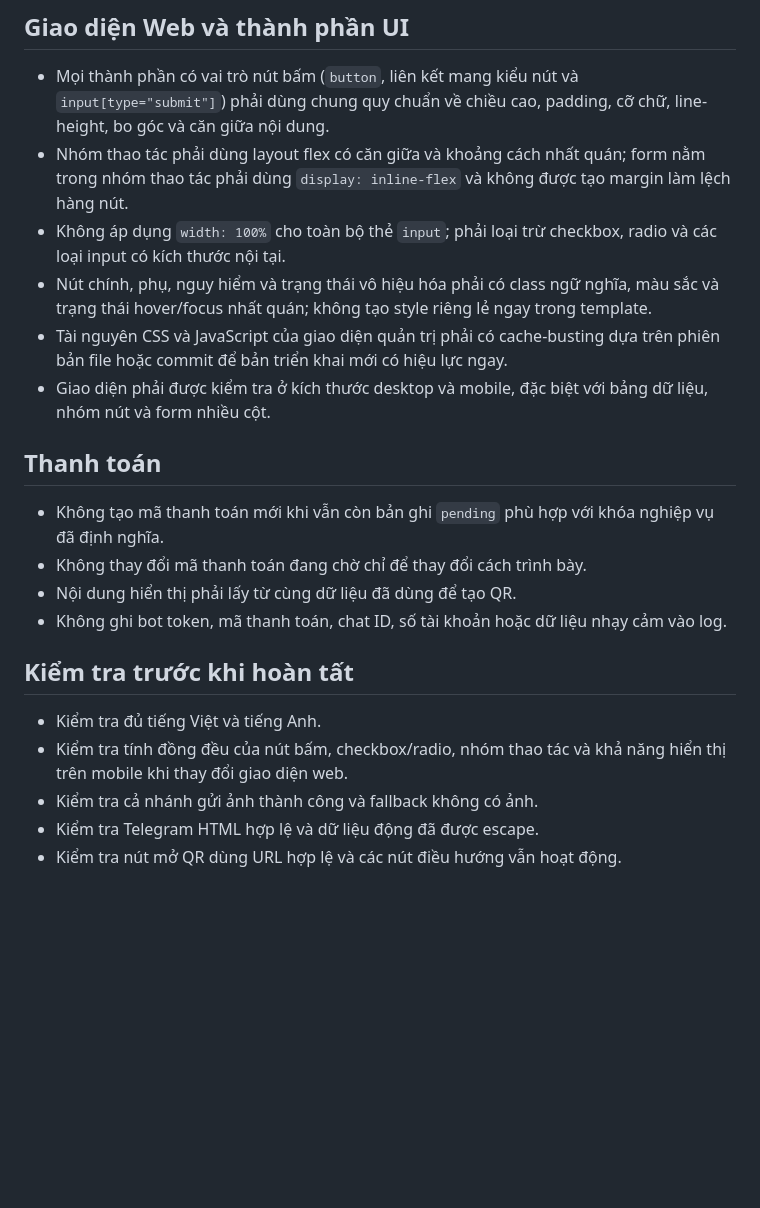
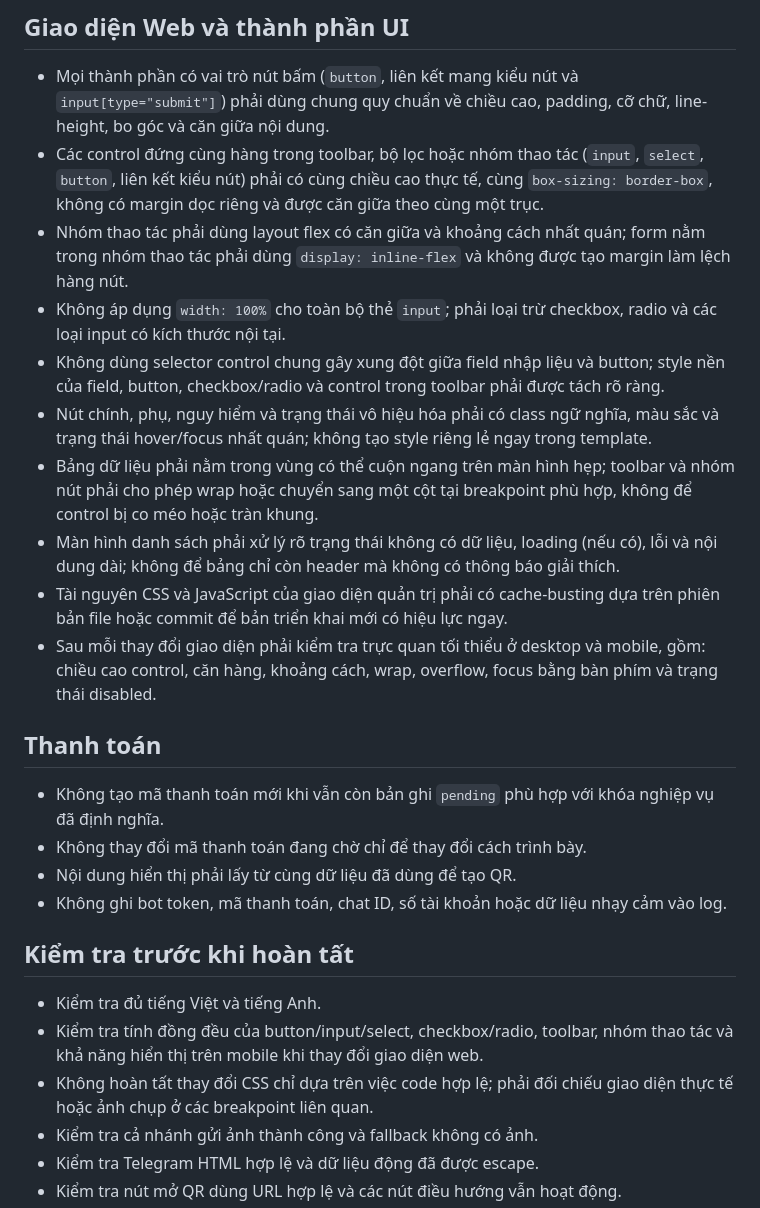
Before and after one commit to buivienvn1/taoscheap_bot, a Markdown page: AGENTS.md, the part around the change. Rendered like a GitHub page; blank space fills up the shorter version.

Commit message:
docs: strengthen admin UI standards

```diff
--- a/AGENTS.md
+++ b/AGENTS.md
@@ -20,11 +20,15 @@
 ## Giao diện Web và thành phần UI
 
 - Mọi thành phần có vai trò nút bấm (`button`, liên kết mang kiểu nút và `input[type="submit"]`) phải dùng chung quy chuẩn về chiều cao, padding, cỡ chữ, line-height, bo góc và căn giữa nội dung.
+- Các control đứng cùng hàng trong toolbar, bộ lọc hoặc nhóm thao tác (`input`, `select`, `button`, liên kết kiểu nút) phải có cùng chiều cao thực tế, cùng `box-sizing: border-box`, không có margin dọc riêng và được căn giữa theo cùng một trục.
 - Nhóm thao tác phải dùng layout flex có căn giữa và khoảng cách nhất quán; form nằm trong nhóm thao tác phải dùng `display: inline-flex` và không được tạo margin làm lệch hàng nút.
 - Không áp dụng `width: 100%` cho toàn bộ thẻ `input`; phải loại trừ checkbox, radio và các loại input có kích thước nội tại.
+- Không dùng selector control chung gây xung đột giữa field nhập liệu và button; style nền của field, button, checkbox/radio và control trong toolbar phải được tách rõ ràng.
 - Nút chính, phụ, nguy hiểm và trạng thái vô hiệu hóa phải có class ngữ nghĩa, màu sắc và trạng thái hover/focus nhất quán; không tạo style riêng lẻ ngay trong template.
+- Bảng dữ liệu phải nằm trong vùng có thể cuộn ngang trên màn hình hẹp; toolbar và nhóm nút phải cho phép wrap hoặc chuyển sang một cột tại breakpoint phù hợp, không để control bị co méo hoặc tràn khung.
+- Màn hình danh sách phải xử lý rõ trạng thái không có dữ liệu, loading (nếu có), lỗi và nội dung dài; không để bảng chỉ còn header mà không có thông báo giải thích.
 - Tài nguyên CSS và JavaScript của giao diện quản trị phải có cache-busting dựa trên phiên bản file hoặc commit để bản triển khai mới có hiệu lực ngay.
-- Giao diện phải được kiểm tra ở kích thước desktop và mobile, đặc biệt với bảng dữ liệu, nhóm nút và form nhiều cột.
+- Sau mỗi thay đổi giao diện phải kiểm tra trực quan tối thiểu ở desktop và mobile, gồm: chiều cao control, căn hàng, khoảng cách, wrap, overflow, focus bằng bàn phím và trạng thái disabled.
 
 ## Thanh toán
 
@@ -36,7 +40,8 @@
 ## Kiểm tra trước khi hoàn tất
 
 - Kiểm tra đủ tiếng Việt và tiếng Anh.
-- Kiểm tra tính đồng đều của nút bấm, checkbox/radio, nhóm thao tác và khả năng hiển thị trên mobile khi thay đổi giao diện web.
+- Kiểm tra tính đồng đều của button/input/select, checkbox/radio, toolbar, nhóm thao tác và khả năng hiển thị trên mobile khi thay đổi giao diện web.
+- Không hoàn tất thay đổi CSS chỉ dựa trên việc code hợp lệ; phải đối chiếu giao diện thực tế hoặc ảnh chụp ở các breakpoint liên quan.
 - Kiểm tra cả nhánh gửi ảnh thành công và fallback không có ảnh.
 - Kiểm tra Telegram HTML hợp lệ và dữ liệu động đã được escape.
 - Kiểm tra nút mở QR dùng URL hợp lệ và các nút điều hướng vẫn hoạt động.
```
